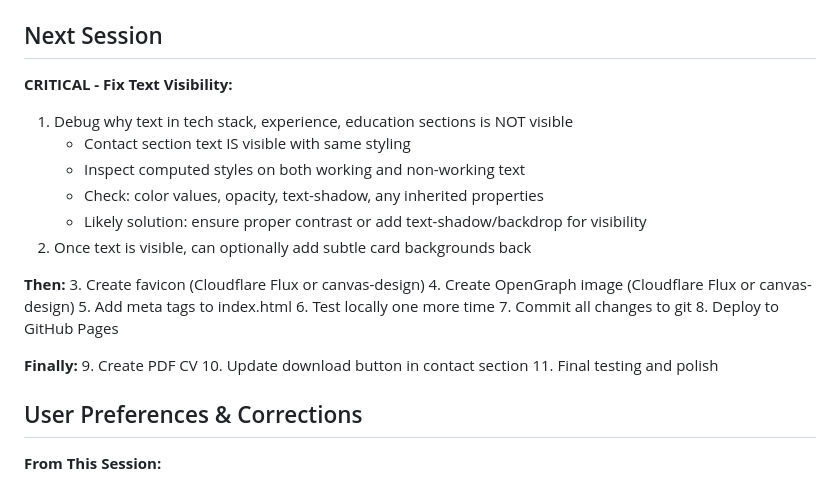
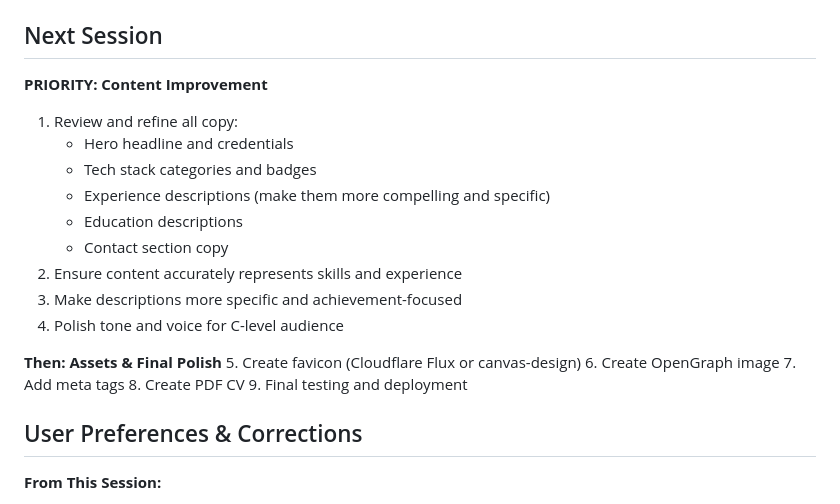
Before and after one commit to dorianguzman/dorianguzman.github.io, a Markdown page: tasks/handover.md, the part around the change. Rendered like a GitHub page.

Commit message:
Update handover - prioritize content improvement for next session

```diff
--- a/tasks/handover.md
+++ b/tasks/handover.md
@@ -68,26 +68,23 @@ Last updated: 2026-04-07
 
 ## Next Session
 
-**CRITICAL - Fix Text Visibility:**
-1. Debug why text in tech stack, experience, education sections is NOT visible
-   - Contact section text IS visible with same styling
-   - Inspect computed styles on both working and non-working text
-   - Check: color values, opacity, text-shadow, any inherited properties
-   - Likely solution: ensure proper contrast or add text-shadow/backdrop for visibility
-2. Once text is visible, can optionally add subtle card backgrounds back
+**PRIORITY: Content Improvement**
+1. Review and refine all copy:
+   - Hero headline and credentials
+   - Tech stack categories and badges
+   - Experience descriptions (make them more compelling and specific)
+   - Education descriptions
+   - Contact section copy
+2. Ensure content accurately represents skills and experience
+3. Make descriptions more specific and achievement-focused
+4. Polish tone and voice for C-level audience
 
-**Then:**
-3. Create favicon (Cloudflare Flux or canvas-design)
-4. Create OpenGraph image (Cloudflare Flux or canvas-design)
-5. Add meta tags to index.html
-6. Test locally one more time
-7. Commit all changes to git
-8. Deploy to GitHub Pages
-
-**Finally:**
-9. Create PDF CV
-10. Update download button in contact section
-11. Final testing and polish
+**Then: Assets & Final Polish**
+5. Create favicon (Cloudflare Flux or canvas-design)
+6. Create OpenGraph image
+7. Add meta tags
+8. Create PDF CV
+9. Final testing and deployment
 
 ## User Preferences & Corrections
 
```
